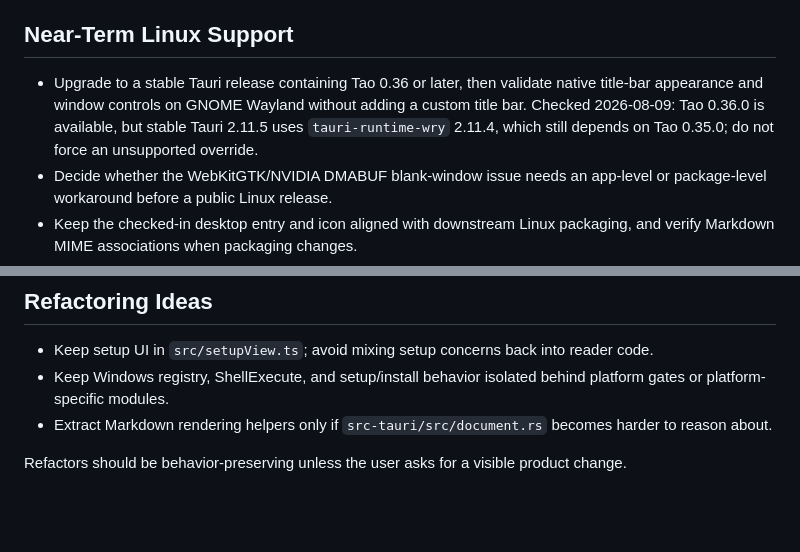
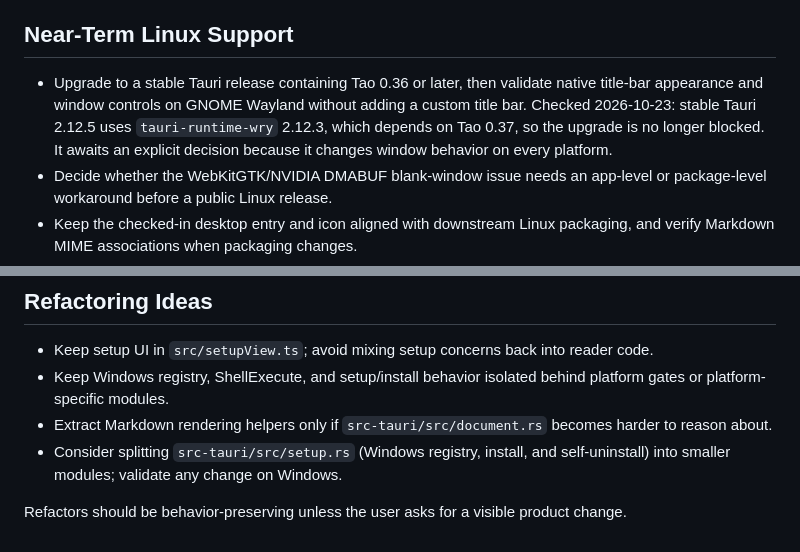
Before and after one commit to SoleSoul/hushmark, a Markdown page: docs/roadmap.md, 2 parts joined by grey strips. Drawn GitHub-style; blank space fills up the shorter version.

```diff
--- a/docs/roadmap.md
+++ b/docs/roadmap.md
@@ -11,7 +11,7 @@ This roadmap is not a contract. It is a short parking lot for likely next work a
 
 ## Near-Term Linux Support
 
-- Upgrade to a stable Tauri release containing Tao 0.36 or later, then validate native title-bar appearance and window controls on GNOME Wayland without adding a custom title bar. Checked 2026-08-09: Tao 0.36.0 is available, but stable Tauri 2.11.5 uses `tauri-runtime-wry` 2.11.4, which still depends on Tao 0.35.0; do not force an unsupported override.
+- Upgrade to a stable Tauri release containing Tao 0.36 or later, then validate native title-bar appearance and window controls on GNOME Wayland without adding a custom title bar. Checked 2026-10-23: stable Tauri 2.12.5 uses `tauri-runtime-wry` 2.12.3, which depends on Tao 0.37, so the upgrade is no longer blocked. It awaits an explicit decision because it changes window behavior on every platform.
 - Decide whether the WebKitGTK/NVIDIA DMABUF blank-window issue needs an app-level or package-level workaround before a public Linux release.
 - Keep the checked-in desktop entry and icon aligned with downstream Linux packaging, and verify Markdown MIME associations when packaging changes.
 - Validate file opening, Ctrl+O, drag/drop, document links, local images, external links, and navigation on Linux.
@@ -55,5 +83,6 @@ These are speculative unless a future request explicitly accepts them:
 - Keep setup UI in `src/setupView.ts`; avoid mixing setup concerns back into reader code.
 - Keep Windows registry, ShellExecute, and setup/install behavior isolated behind platform gates or platform-specific modules.
 - Extract Markdown rendering helpers only if `src-tauri/src/document.rs` becomes harder to reason about.
+- Consider splitting `src-tauri/src/setup.rs` (Windows registry, install, and self-uninstall) into smaller modules; validate any change on Windows.
 
 Refactors should be behavior-preserving unless the user asks for a visible product change.
```
Also changed, not shown: other parts of docs/roadmap.md (+28 -0 lines).
